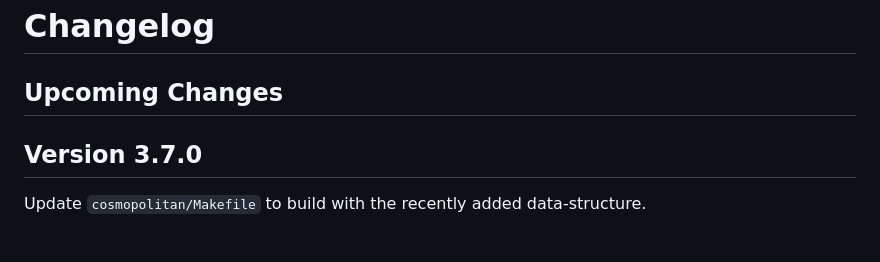
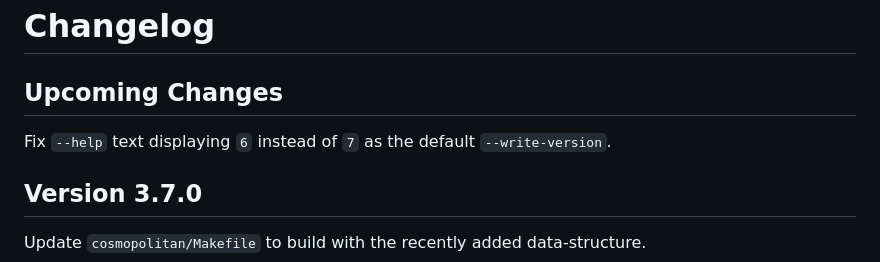
Before and after one commit to Stephen-Seo/SimpleArchiver, a Markdown page: Changelog.md, the part around the change. Drawn GitHub-style; blank space fills up the shorter version.

```diff
--- a/Changelog.md
+++ b/Changelog.md
@@ -1,6 +1,9 @@
 # Changelog
 
 ## Upcoming Changes
+
+Fix `--help` text displaying `6` instead of `7` as the default
+`--write-version`.
 
 ## Version 3.7.0
 
```
